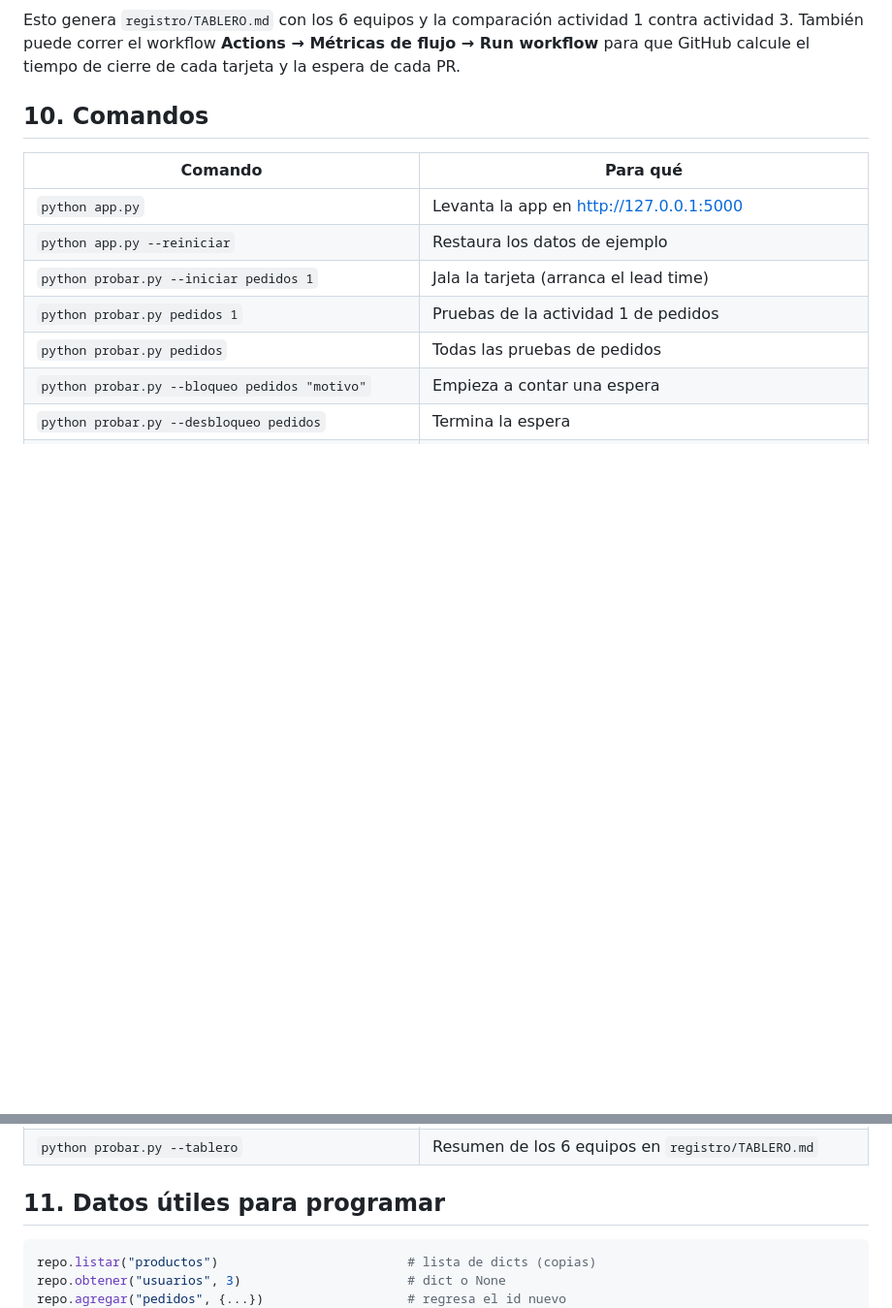
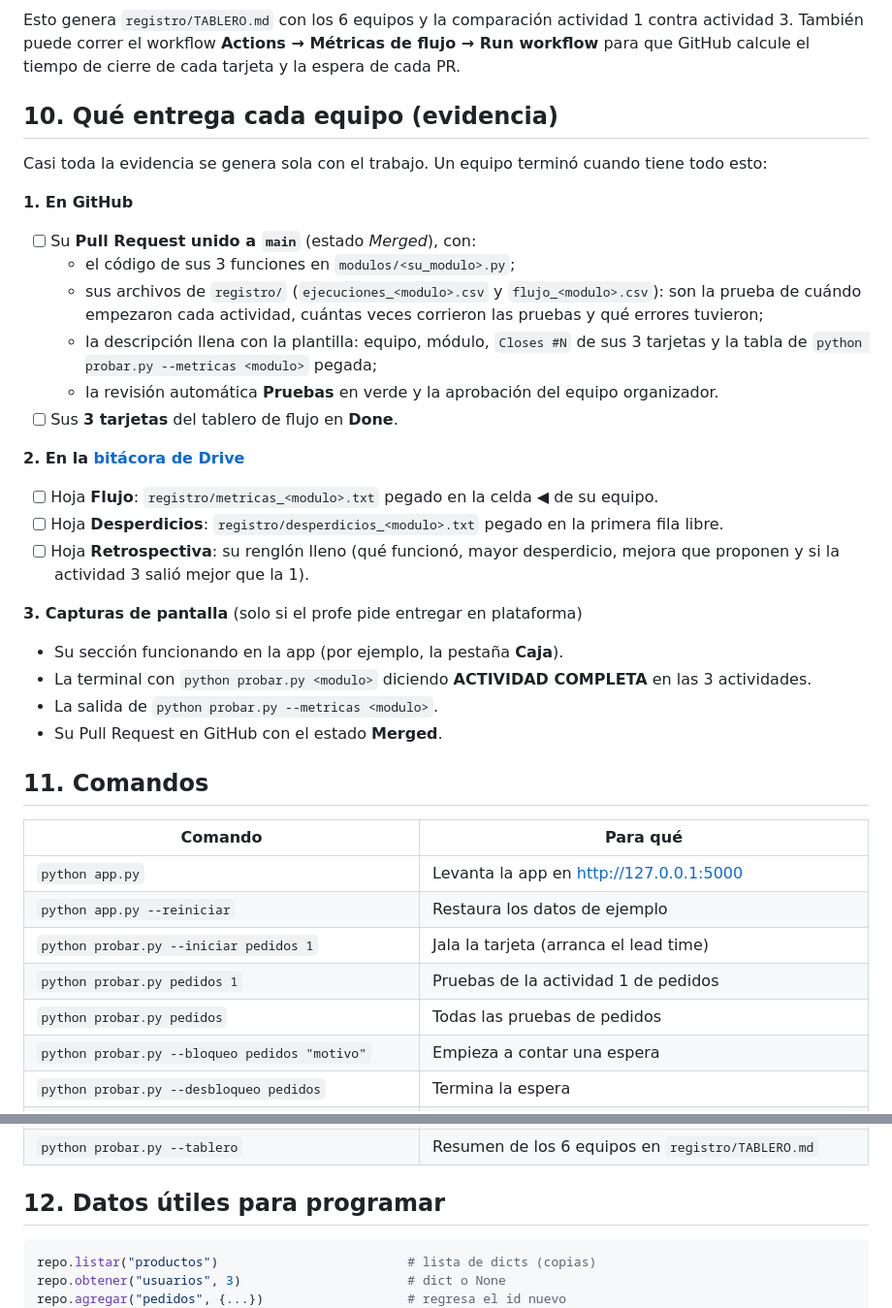
Before and after one commit to osielespinoza16-web/cafetec, a Markdown page: README.md, 2 parts joined by grey strips. Shown at 97% size. Rendered like a GitHub page; blank space fills up the shorter version.

Commit message:
README: qué entrega cada equipo como evidencia

````diff
--- a/README.md
+++ b/README.md
@@ -252,7 +252,36 @@ Esto genera `registro/TABLERO.md` con los 6 equipos y la comparación actividad
 También puede correr el workflow **Actions → Métricas de flujo → Run workflow** para que
 GitHub calcule el tiempo de cierre de cada tarjeta y la espera de cada PR.
 
-## 10. Comandos
+## 10. Qué entrega cada equipo (evidencia)
+
+Casi toda la evidencia se genera sola con el trabajo. Un equipo terminó cuando tiene todo esto:
+
+**1. En GitHub**
+
+- [ ] Su **Pull Request unido a `main`** (estado *Merged*), con:
+  - el código de sus 3 funciones en `modulos/<su_modulo>.py`;
+  - sus archivos de `registro/` (`ejecuciones_<modulo>.csv` y `flujo_<modulo>.csv`): son la prueba de
+    cuándo empezaron cada actividad, cuántas veces corrieron las pruebas y qué errores tuvieron;
+  - la descripción llena con la plantilla: equipo, módulo, `Closes #N` de sus 3 tarjetas y la tabla
+    de `python probar.py --metricas <modulo>` pegada;
+  - la revisión automática **Pruebas** en verde y la aprobación del equipo organizador.
+- [ ] Sus **3 tarjetas** del tablero de flujo en **Done**.
+
+**2. En la [bitácora de Drive](https://docs.google.com/spreadsheets/d/1sQ9Wb6_6kwUXfG1YO3eiRVZ1eWrsA4ra/edit)**
+
+- [ ] Hoja **Flujo**: `registro/metricas_<modulo>.txt` pegado en la celda ◀ de su equipo.
+- [ ] Hoja **Desperdicios**: `registro/desperdicios_<modulo>.txt` pegado en la primera fila libre.
+- [ ] Hoja **Retrospectiva**: su renglón lleno (qué funcionó, mayor desperdicio, mejora que proponen
+  y si la actividad 3 salió mejor que la 1).
+
+**3. Capturas de pantalla** (solo si el profe pide entregar en plataforma)
+
+- Su sección funcionando en la app (por ejemplo, la pestaña **Caja**).
+- La terminal con `python probar.py <modulo>` diciendo **ACTIVIDAD COMPLETA** en las 3 actividades.
+- La salida de `python probar.py --metricas <modulo>`.
+- Su Pull Request en GitHub con el estado **Merged**.
+
+## 11. Comandos
 
 | Comando | Para qué |
 |---|---|
@@ -267,7 +296,7 @@ GitHub calcule el tiempo de cierre de cada tarjeta y la espera de cada PR.
 | `python probar.py --metricas pedidos` | Métricas y desperdicios del equipo, con sus archivos para Excel |
 | `python probar.py --tablero` | Resumen de los 6 equipos en `registro/TABLERO.md` |
 
-## 11. Datos útiles para programar
+## 12. Datos útiles para programar
 
 ```python
 repo.listar("productos")                         # lista de dicts (copias)
````
